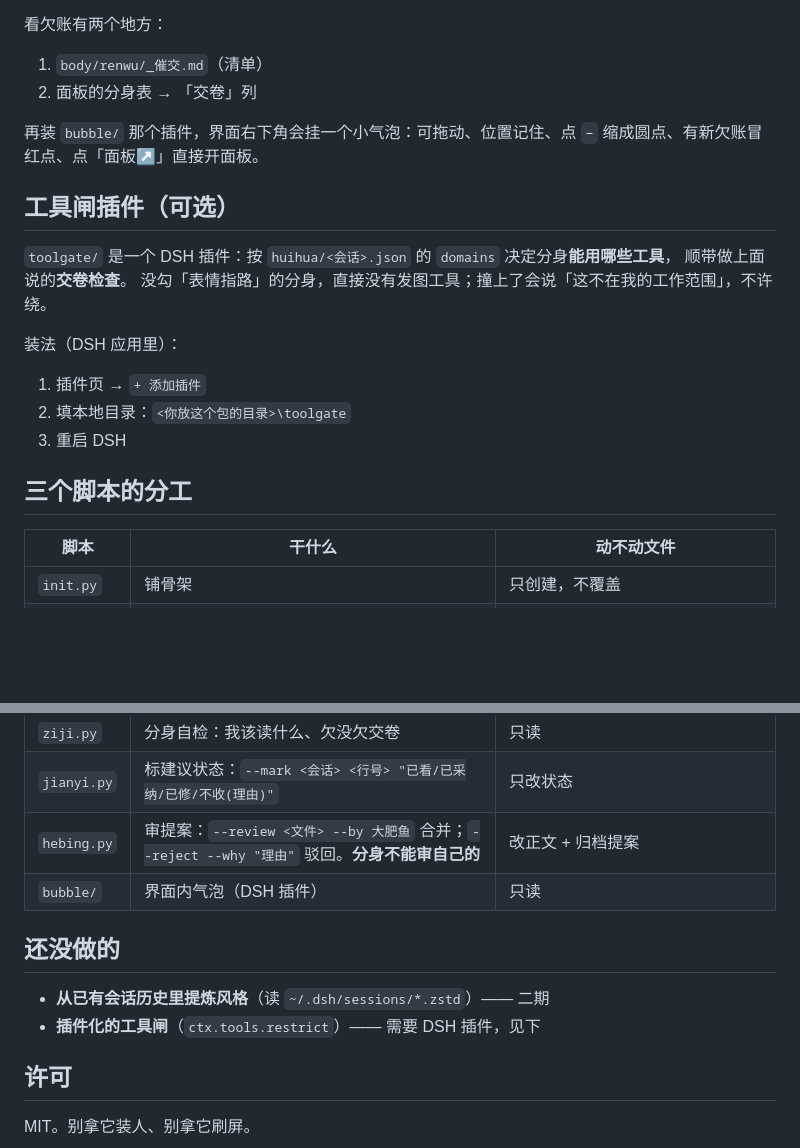
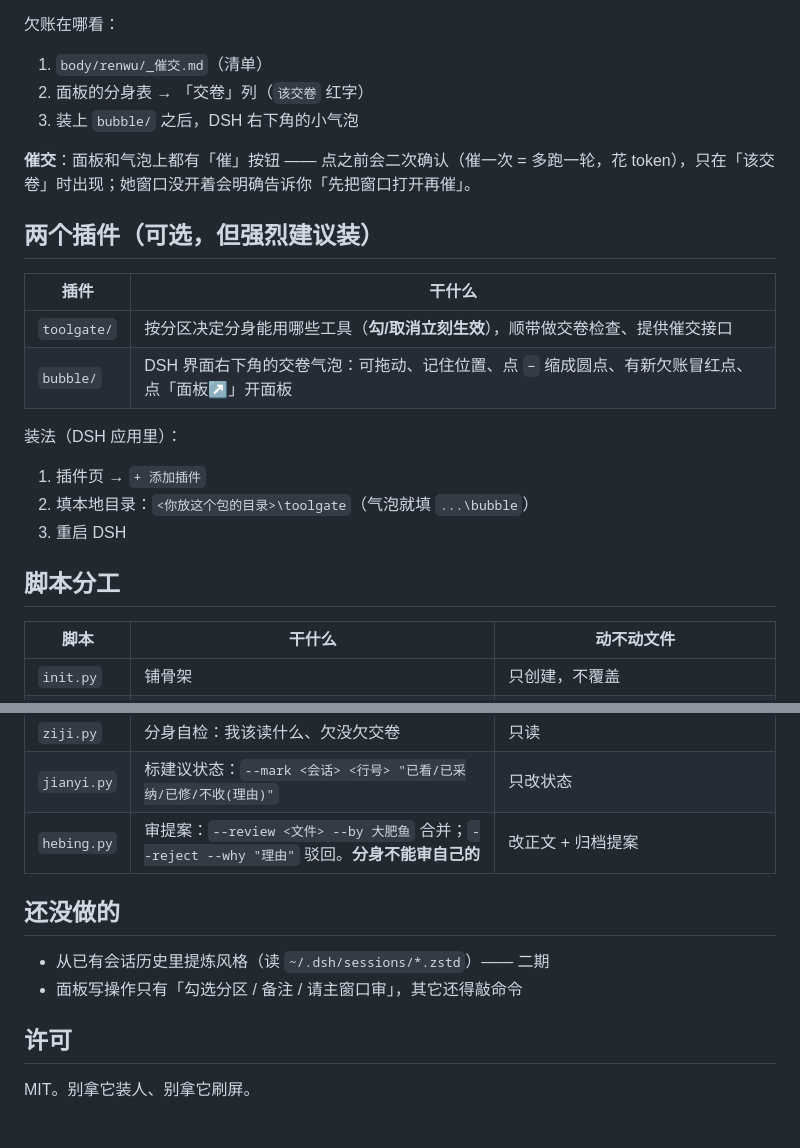
Before and after one commit to yangyuz666/dsh-fenshenshu, a Markdown page: README.md, 2 parts joined by grey strips. Rendered like a GitHub page; blank space fills up the shorter version.

```diff
--- a/README.md
+++ b/README.md
@@ -94,23 +128,25 @@ body/
 - 全过程只读写本地文件，**不花 token**
 
-看欠账有两个地方：
+欠账在哪看：
 1. `body/renwu/_催交.md`（清单）
-2. 面板的分身表 → 「交卷」列
+2. 面板的分身表 → 「交卷」列（`该交卷` 红字）
+3. 装上 `bubble/` 之后，DSH 右下角的小气泡
 
-再装 `bubble/` 那个插件，界面右下角会挂一个小气泡：可拖动、位置记住、点 `−` 缩成圆点、有新欠账冒红点、点「面板↗」直接开面板。
+**催交**：面板和气泡上都有「催」按钮 —— 点之前会二次确认（催一次 = 多跑一轮，花 token），只在「该交卷」时出现；她窗口没开着会明确告诉你「先把窗口打开再催」。
 
-## 工具闸插件（可选）
+## 两个插件（可选，但强烈建议装）
 
-`toolgate/` 是一个 DSH 插件：按 `huihua/<会话>.json` 的 `domains` 决定分身**能用哪些工具**，
-顺带做上面说的**交卷检查**。
-没勾「表情指路」的分身，直接没有发图工具；撞上了会说「这不在我的工作范围」，不许绕。
+| 插件 | 干什么 |
+|---|---|
+| `toolgate/` | 按分区决定分身能用哪些工具（**勾/取消立刻生效**），顺带做交卷检查、提供催交接口 |
+| `bubble/` | DSH 界面右下角的交卷气泡：可拖动、记住位置、点 `−` 缩成圆点、有新欠账冒红点、点「面板↗」开面板 |
 
 装法（DSH 应用里）：
 1. 插件页 → `+ 添加插件`
-2. 填本地目录：`<你放这个包的目录>\toolgate`
+2. 填本地目录：`<你放这个包的目录>\toolgate`（气泡就填 `...\bubble`）
 3. 重启 DSH
 
-## 三个脚本的分工
+## 脚本分工
 
 | 脚本 | 干什么 | 动不动文件 |
 |---|---|---|
@@ -121,12 +157,11 @@ body/
 | `ziji.py` | 分身自检：我该读什么、欠没欠交卷 | 只读 |
 | `jianyi.py` | 标建议状态：`--mark <会话> <行号> "已看/已采纳/已修/不收(理由)"` | 只改状态 |
 | `hebing.py` | 审提案：`--review <文件> --by 大肥鱼` 合并；`--reject --why "理由"` 驳回。**分身不能审自己的** | 改正文 + 归档提案 |
-| `bubble/` | 界面内气泡（DSH 插件） | 只读 |
 
 ## 还没做的
 
-- **从已有会话历史里提炼风格**（读 `~/.dsh/sessions/*.zstd`）—— 二期
-- **插件化的工具闸**（`ctx.tools.restrict`）—— 需要 DSH 插件，见下
+- 从已有会话历史里提炼风格（读 `~/.dsh/sessions/*.zstd`）—— 二期
+- 面板写操作只有「勾选分区 / 备注 / 请主窗口审」，其它还得敲命令
 
 ## 许可
 
```
Also changed, not shown: other parts of README.md (+46 -12 lines), docs/panel.jpg (added).
